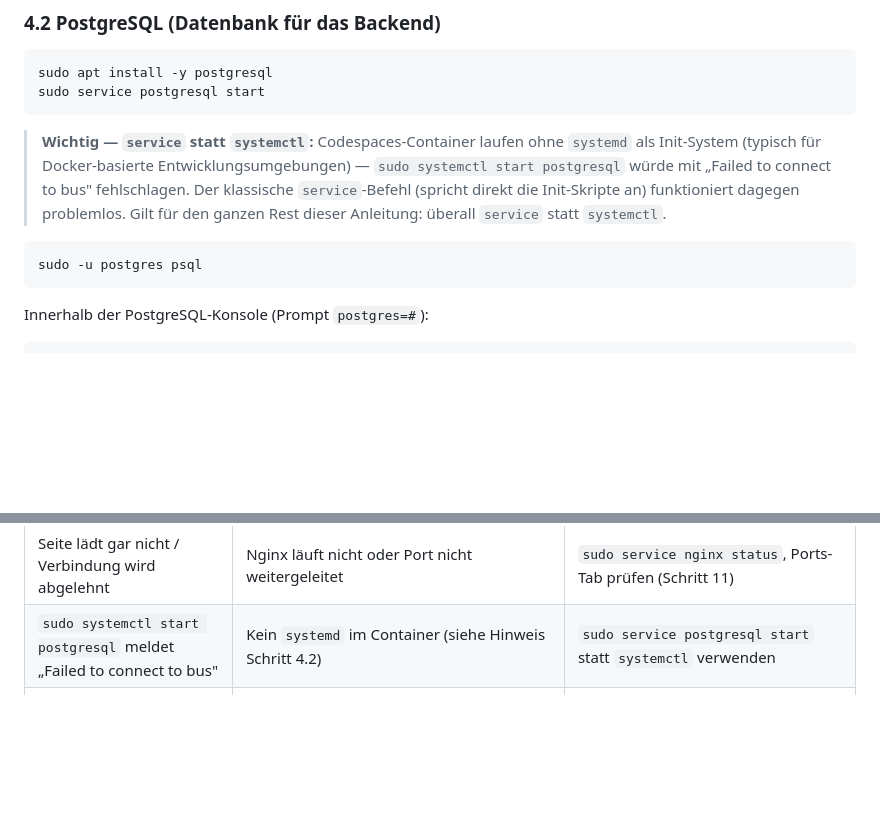
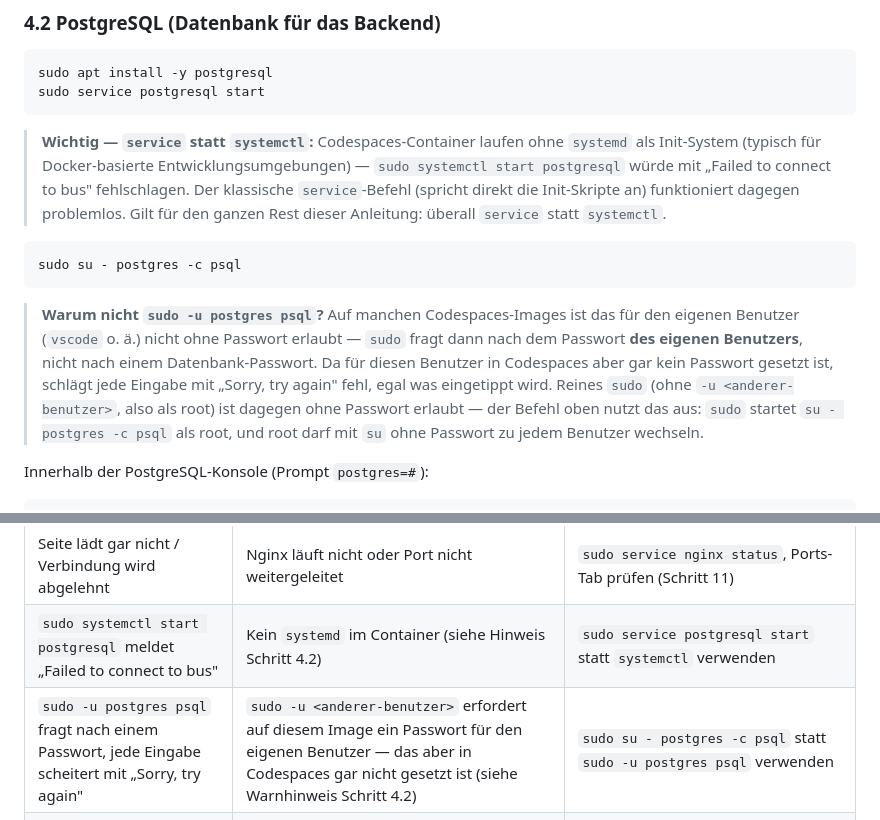
Before and after one commit to lane4swim/mono, a Markdown page: docs/deployment-github-codespaces.md, 2 parts joined by grey strips. Drawn GitHub-style; blank space fills up the shorter version.

Commit message:
docs(codespaces): sudo-Passwortabfrage bei postgres-Login in Schritt 4.2 beheben
sudo -u postgres verlangt auf manchen Codespaces-Images ein Passwort für den
aufrufenden Benutzer (nicht für die Datenbank) und scheitert daher mit
"Sorry, try again", da dieser Benutzer in Codespaces kein Passwort besitzt.
Reines sudo (als root) ist passwortlos, daher stattdessen sudo su - postgres
-c psql verwenden. Warnhinweis und Eintrag in der Fehlerbehebungs-Checkliste
ergänzt.

````diff
--- a/docs/deployment-github-codespaces.md
+++ b/docs/deployment-github-codespaces.md
@@ -95,8 +95,10 @@ sudo service postgresql start
 > **Wichtig — `service` statt `systemctl`:** Codespaces-Container laufen ohne `systemd` als Init-System (typisch für Docker-basierte Entwicklungsumgebungen) — `sudo systemctl start postgresql` würde mit „Failed to connect to bus" fehlschlagen. Der klassische `service`-Befehl (spricht direkt die Init-Skripte an) funktioniert dagegen problemlos. Gilt für den ganzen Rest dieser Anleitung: überall `service` statt `systemctl`.
 
 ```bash
-sudo -u postgres psql
+sudo su - postgres -c psql
 ```
+> **Warum nicht `sudo -u postgres psql`?** Auf manchen Codespaces-Images ist das für den eigenen Benutzer (`vscode` o. ä.) nicht ohne Passwort erlaubt — `sudo` fragt dann nach dem Passwort **des eigenen Benutzers**, nicht nach einem Datenbank-Passwort. Da für diesen Benutzer in Codespaces aber gar kein Passwort gesetzt ist, schlägt jede Eingabe mit „Sorry, try again" fehl, egal was eingetippt wird. Reines `sudo` (ohne `-u <anderer-benutzer>`, also als root) ist dagegen ohne Passwort erlaubt — der Befehl oben nutzt das aus: `sudo` startet `su - postgres -c psql` als root, und root darf mit `su` ohne Passwort zu jedem Benutzer wechseln.
+
 Innerhalb der PostgreSQL-Konsole (Prompt `postgres=#`):
 ```sql
 CREATE DATABASE lane1;
@@ -387,6 +389,7 @@ Ein angehaltener (nicht gelöschter) Codespace verbraucht weiterhin Speicherkont
 | „502 Bad Gateway" | Backend läuft nicht (z. B. nach Fortsetzen des Codespace vergessen neu zu starten) | `pm2 status`, `pm2 logs lane1-api --nostream`, siehe Abschnitt 13 |
 | Seite lädt gar nicht / Verbindung wird abgelehnt | Nginx läuft nicht oder Port nicht weitergeleitet | `sudo service nginx status`, Ports-Tab prüfen (Schritt 11) |
 | `sudo systemctl start postgresql` meldet „Failed to connect to bus" | Kein `systemd` im Container (siehe Hinweis Schritt 4.2) | `sudo service postgresql start` statt `systemctl` verwenden |
+| `sudo -u postgres psql` fragt nach einem Passwort, jede Eingabe scheitert mit „Sorry, try again" | `sudo -u <anderer-benutzer>` erfordert auf diesem Image ein Passwort für den eigenen Benutzer — das aber in Codespaces gar nicht gesetzt ist (siehe Warnhinweis Schritt 4.2) | `sudo su - postgres -c psql` statt `sudo -u postgres psql` verwenden |
 | `node -v` zeigt nach der NodeSource-Installation weiterhin die alte/vorinstallierte Version (z. B. `v24.x` statt `v22.x`) | Kein Fehler — `nvm` (im Basisimage vorinstalliert) hängt weiter vorn im `PATH` als `/usr/bin`; da `package.json` nur `>=22` verlangt, erfüllt die angezeigte Version die Anforderung trotzdem meist bereits | Version mit `engines.node` in `package.json` vergleichen (`>=22` reicht); bei echtem Bedarf `/usr/bin/node`/`/usr/bin/npm` explizit verwenden, siehe Hinweis Schritt 4.1 |
 | Backend startet gar nicht (`pm2 status` zeigt „errored") | Pflicht-Umgebungsvariable fehlt/ungültig, z. B. `JWT_PRIVATE_KEY`/`JWT_PUBLIC_KEY` nicht gesetzt | `pm2 logs lane1-api --nostream` — `env.ts` gibt die genaue fehlende/ungültige Variable aus |
 | Login schlägt fehl, Konsole zeigt einen CORS-Fehler | `CORS_ORIGIN`/`FRONTEND_BASE_URL` in `.env` stimmen nicht exakt mit der tatsächlichen Codespace-Adresse überein | Adresse im Ports-Tab mit `.env` vergleichen (siehe Warnhinweis Schritt 11), danach `pm2 restart lane1-api` |
````
